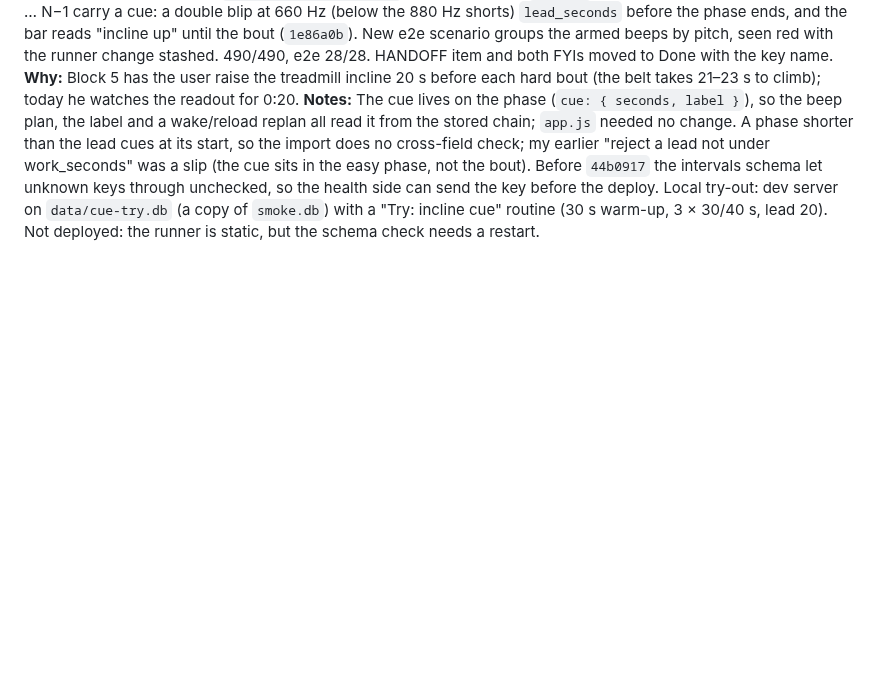
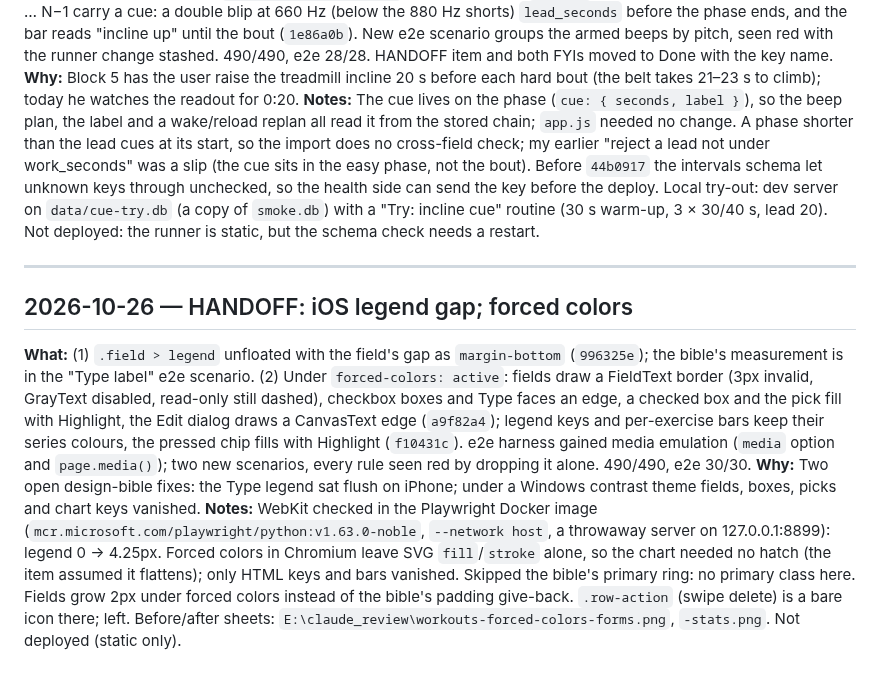
Before and after one commit to CMON1975/workouts, a Markdown page: PROCESS.md, the part around the change. Drawn GitHub-style; blank space fills up the shorter version.

Commit message:
docs: journal the legend gap and forced colors fixes
Co-Authored-By: Claude Opus 5.5 <noreply@anthropic.com>

```diff
--- a/PROCESS.md
+++ b/PROCESS.md
@@ -548,3 +548,9 @@ Deployed 2026-10-11: prod pulled to `10ff7c7` (static only, no restart); the typ
 **What:** The import validates `intervals.lead_seconds` (integer 0–3600, `44b0917`). With it set, the warm-up and easy 1 … N−1 carry a cue: a double blip at 660 Hz (below the 880 Hz shorts) `lead_seconds` before the phase ends, and the bar reads "incline up" until the bout (`1e86a0b`). New e2e scenario groups the armed beeps by pitch, seen red with the runner change stashed. 490/490, e2e 28/28. HANDOFF item and both FYIs moved to Done with the key name.
 **Why:** Block 5 has the user raise the treadmill incline 20 s before each hard bout (the belt takes 21–23 s to climb); today he watches the readout for 0:20.
 **Notes:** The cue lives on the phase (`cue: { seconds, label }`), so the beep plan, the label and a wake/reload replan all read it from the stored chain; `app.js` needed no change. A phase shorter than the lead cues at its start, so the import does no cross-field check; my earlier "reject a lead not under work_seconds" was a slip (the cue sits in the easy phase, not the bout). Before `44b0917` the intervals schema let unknown keys through unchecked, so the health side can send the key before the deploy. Local try-out: dev server on `data/cue-try.db` (a copy of `smoke.db`) with a "Try: incline cue" routine (30 s warm-up, 3 × 30/40 s, lead 20). Not deployed: the runner is static, but the schema check needs a restart.
+
+---
+## 2026-10-26 — HANDOFF: iOS legend gap; forced colors
+**What:** (1) `.field > legend` unfloated with the field's gap as `margin-bottom` (`996325e`); the bible's measurement is in the "Type label" e2e scenario. (2) Under `forced-colors: active`: fields draw a FieldText border (3px invalid, GrayText disabled, read-only still dashed), checkbox boxes and Type faces an edge, a checked box and the pick fill with Highlight, the Edit dialog draws a CanvasText edge (`a9f82a4`); legend keys and per-exercise bars keep their series colours, the pressed chip fills with Highlight (`f10431c`). e2e harness gained media emulation (`media` option and `page.media()`); two new scenarios, every rule seen red by dropping it alone. 490/490, e2e 30/30.
+**Why:** Two open design-bible fixes: the Type legend sat flush on iPhone; under a Windows contrast theme fields, boxes, picks and chart keys vanished.
+**Notes:** WebKit checked in the Playwright Docker image (`mcr.microsoft.com/playwright/python:v1.63.0-noble`, `--network host`, a throwaway server on 127.0.0.1:8899): legend 0 → 4.25px. Forced colors in Chromium leave SVG `fill`/`stroke` alone, so the chart needed no hatch (the item assumed it flattens); only HTML keys and bars vanished. Skipped the bible's primary ring: no primary class here. Fields grow 2px under forced colors instead of the bible's padding give-back. `.row-action` (swipe delete) is a bare icon there; left. Before/after sheets: `E:\claude_review\workouts-forced-colors-forms.png`, `-stats.png`. Not deployed (static only).
```
